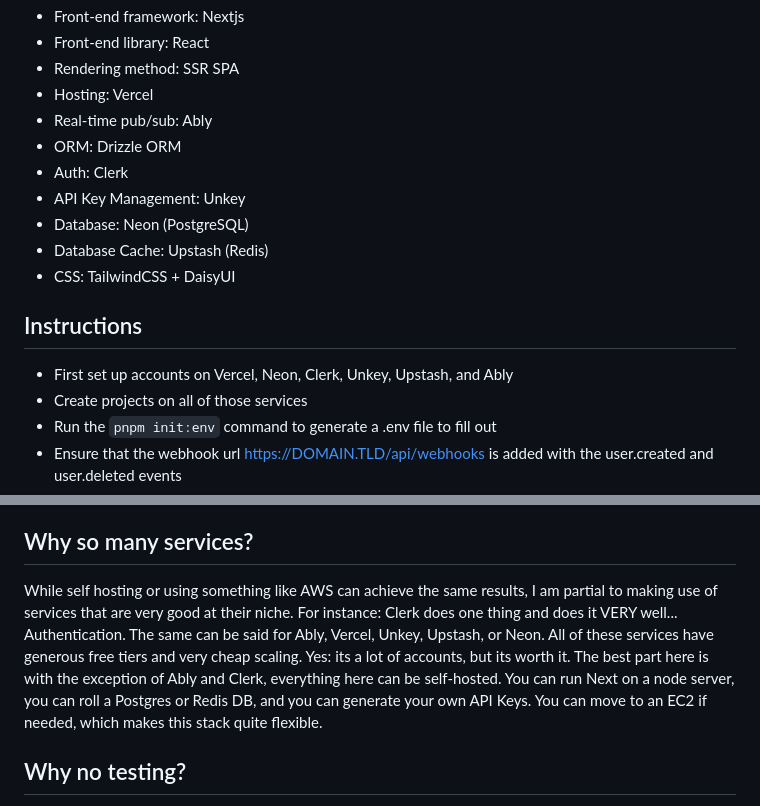
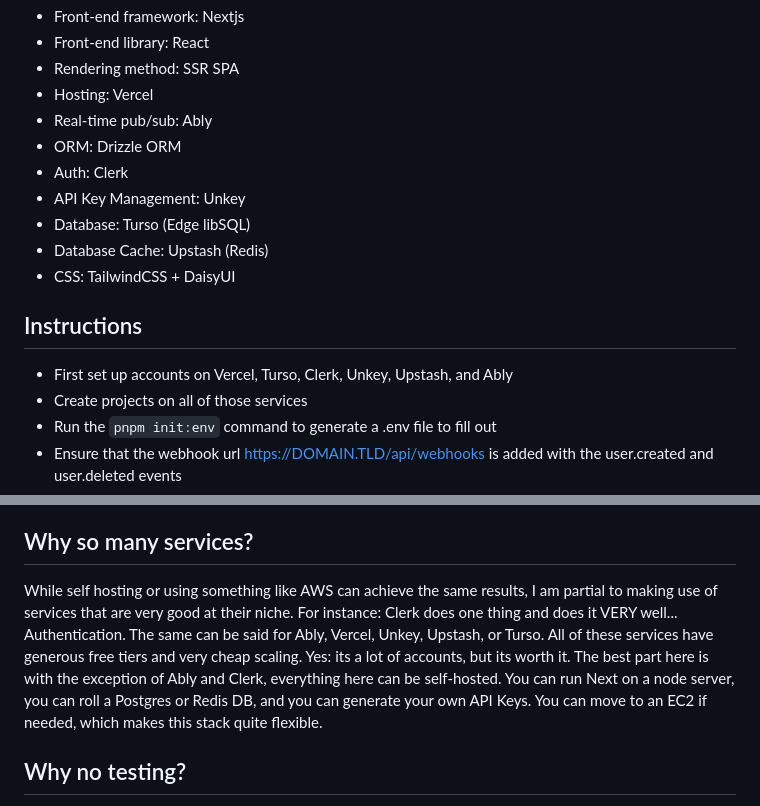
Before and after one commit to atridadl/Atash, a Markdown page: README.md, 2 parts joined by grey strips. GitHub-like rendering.

Commit message:
LibSQL docs

```diff
--- a/README.md
+++ b/README.md
@@ -26,13 +26,13 @@ Atash (آتش) is Persian or Farsi for Fire! Pronounced "Ahh-tash".
 - ORM: Drizzle ORM
 - Auth: Clerk
 - API Key Management: Unkey
-- Database: Neon (PostgreSQL)
+- Database: Turso (Edge libSQL)
 - Database Cache: Upstash (Redis)
 - CSS: TailwindCSS + DaisyUI
 
 ## Instructions
 
-- First set up accounts on Vercel, Neon, Clerk, Unkey, Upstash, and Ably
+- First set up accounts on Vercel, Turso, Clerk, Unkey, Upstash, and Ably
 - Create projects on all of those services
 - Run the `pnpm init:env` command to generate a .env file to fill out
 - Ensure that the webhook url https://DOMAIN.TLD/api/webhooks is added with the user.created and user.deleted events
@@ -53,7 +53,7 @@ The tailwind.config.js file will contain a list of themes that are added by defa
 
 ## Why so many services?
 
-While self hosting or using something like AWS can achieve the same results, I am partial to making use of services that are very good at their niche. For instance: Clerk does one thing and does it VERY well... Authentication. The same can be said for Ably, Vercel, Unkey, Upstash, or Neon. All of these services have generous free tiers and very cheap scaling. Yes: its a lot of accounts, but its worth it. The best part here is with the exception of Ably and Clerk, everything here can be self-hosted. You can run Next on a node server, you can roll a Postgres or Redis DB, and you can generate your own API Keys. You can move to an EC2 if needed, which makes this stack quite flexible.
+While self hosting or using something like AWS can achieve the same results, I am partial to making use of services that are very good at their niche. For instance: Clerk does one thing and does it VERY well... Authentication. The same can be said for Ably, Vercel, Unkey, Upstash, or Turso. All of these services have generous free tiers and very cheap scaling. Yes: its a lot of accounts, but its worth it. The best part here is with the exception of Ably and Clerk, everything here can be self-hosted. You can run Next on a node server, you can roll a Postgres or Redis DB, and you can generate your own API Keys. You can move to an EC2 if needed, which makes this stack quite flexible.
 
 ## Why no testing?
 
```
